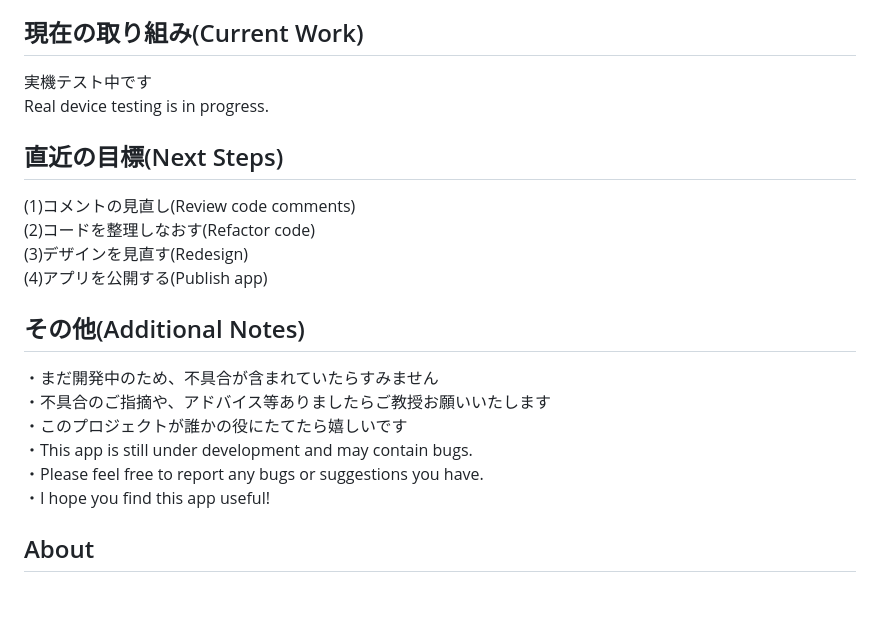
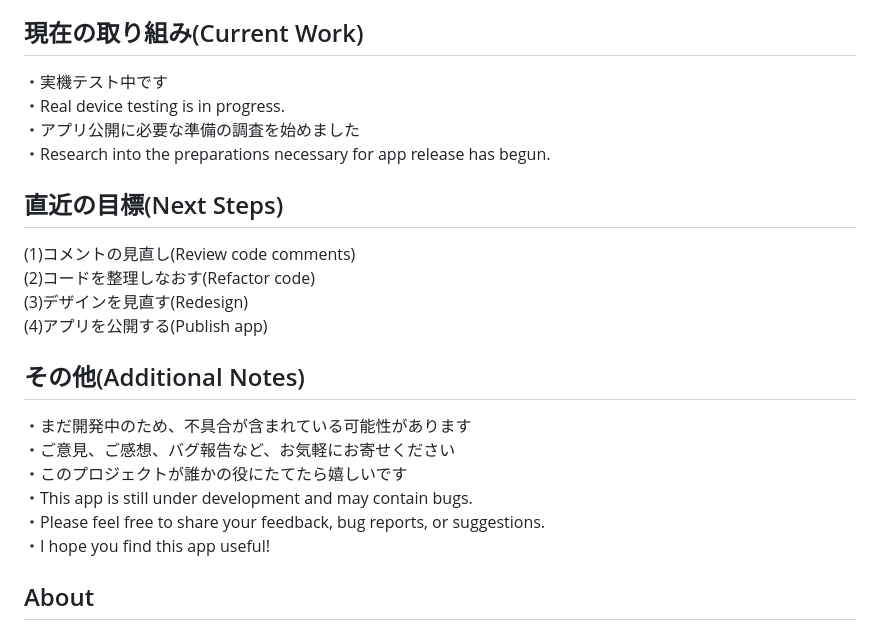
Before and after one commit to MasakiNiwa/SimpleMultiStopwatch, a Markdown page: README.md, the part around the change. Rendered like a GitHub page; blank space fills up the shorter version.

Commit message:
Update README (READMEを更新)
On branch develop
Changes to be committed:
	modified:   README.md

```diff
--- a/README.md
+++ b/README.md
@@ -37,8 +37,10 @@ The goal is to create an app that allows users to use multiple simple stopwatche
 (Running stopwatches will resume operation upon restart, reflecting the time the app was closed.) <br>
 
 ## 現在の取り組み(Current Work)
-実機テスト中です<br>
-Real device testing is in progress.<br>
+・実機テスト中です<br>
+・Real device testing is in progress.<br>
+・アプリ公開に必要な準備の調査を始めました<br>
+・Research into the preparations necessary for app release has begun.<br>
 
 ## 直近の目標(Next Steps)
 (1)コメントの見直し(Review code comments)<br>
@@ -47,11 +49,11 @@ Real device testing is in progress.<br>
 (4)アプリを公開する(Publish app)<br>
 
 ## その他(Additional Notes)
-・まだ開発中のため、不具合が含まれていたらすみません<br>
-・不具合のご指摘や、アドバイス等ありましたらご教授お願いいたします<br>
+・まだ開発中のため、不具合が含まれている可能性があります<br>
+・ご意見、ご感想、バグ報告など、お気軽にお寄せください<br>
 ・このプロジェクトが誰かの役にたてたら嬉しいです<br>
 ・This app is still under development and may contain bugs.<br>
-・Please feel free to report any bugs or suggestions you have.<br>
+・Please feel free to share your feedback, bug reports, or suggestions.<br>
 ・I hope you find this app useful!<br>
 
 ## About
```
